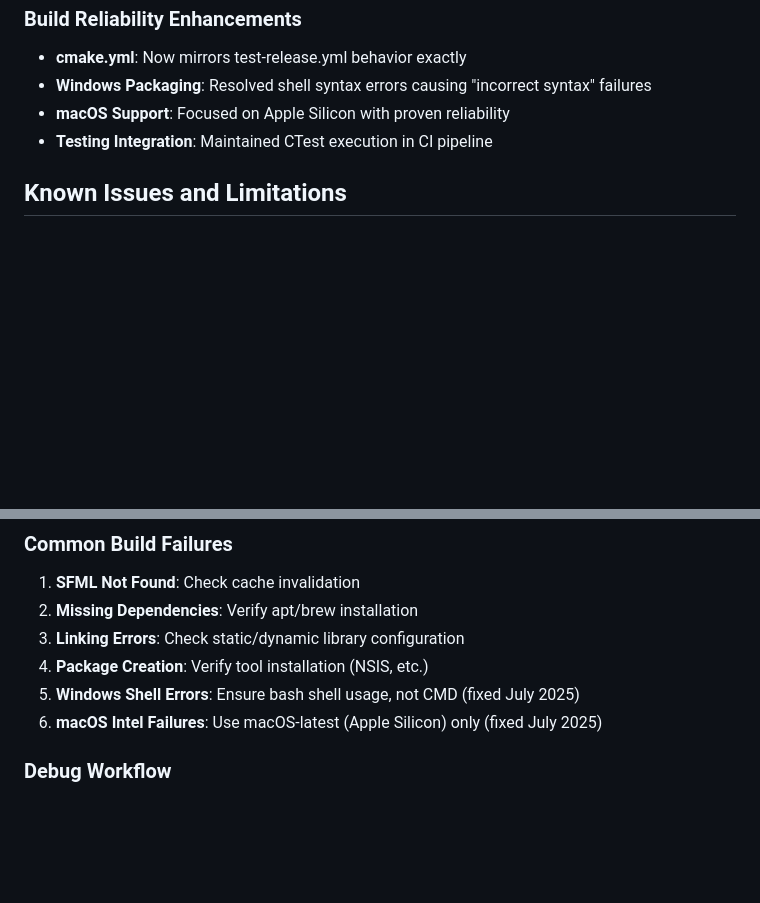
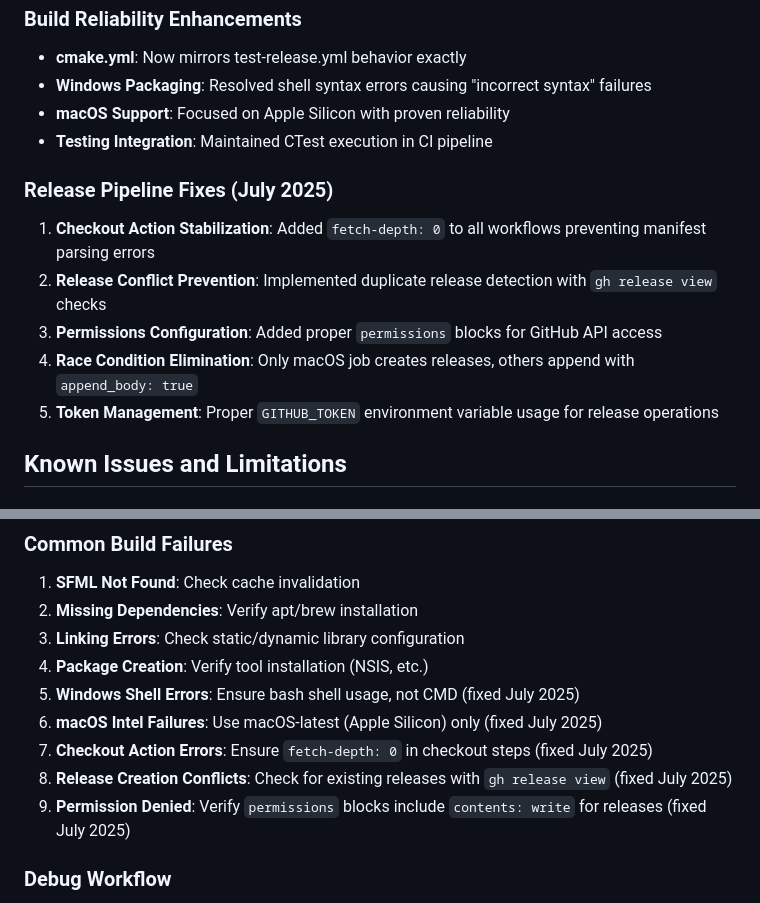
Before and after one commit to deerportal/deerportal, a Markdown page: ai-docs/github-actions.md, 2 parts joined by grey strips. GitHub-like rendering; blank space fills up the shorter version.

```diff
--- a/ai-docs/github-actions.md
+++ b/ai-docs/github-actions.md
@@ -274,6 +274,13 @@ Format: `sfml-3.0.1-{platform}-{arch}-{runner.os}-{hash}`
 - **macOS Support**: Focused on Apple Silicon with proven reliability
 - **Testing Integration**: Maintained CTest execution in CI pipeline
 
+### **Release Pipeline Fixes (July 2025)**
+1. **Checkout Action Stabilization**: Added `fetch-depth: 0` to all workflows preventing manifest parsing errors
+2. **Release Conflict Prevention**: Implemented duplicate release detection with `gh release view` checks
+3. **Permissions Configuration**: Added proper `permissions` blocks for GitHub API access
+4. **Race Condition Elimination**: Only macOS job creates releases, others append with `append_body: true`
+5. **Token Management**: Proper `GITHUB_TOKEN` environment variable usage for release operations
+
 ## Known Issues and Limitations
 
 ### **Current Issues**
@@ -298,6 +305,9 @@ Format: `sfml-3.0.1-{platform}-{arch}-{runner.os}-{hash}`
 4. **Package Creation**: Verify tool installation (NSIS, etc.)
 5. **Windows Shell Errors**: Ensure bash shell usage, not CMD (fixed July 2025)
 6. **macOS Intel Failures**: Use macOS-latest (Apple Silicon) only (fixed July 2025)
+7. **Checkout Action Errors**: Ensure `fetch-depth: 0` in checkout steps (fixed July 2025)
+8. **Release Creation Conflicts**: Check for existing releases with `gh release view` (fixed July 2025)
+9. **Permission Denied**: Verify `permissions` blocks include `contents: write` for releases (fixed July 2025)
 
 ### **Debug Workflow**
 1. **Check Environment**: Review debug output
```
Also changed, not shown: CLAUDE.md (+1 -0 lines), ai-docs/dev/ci-troubleshooting.md (+66 -4 lines).
